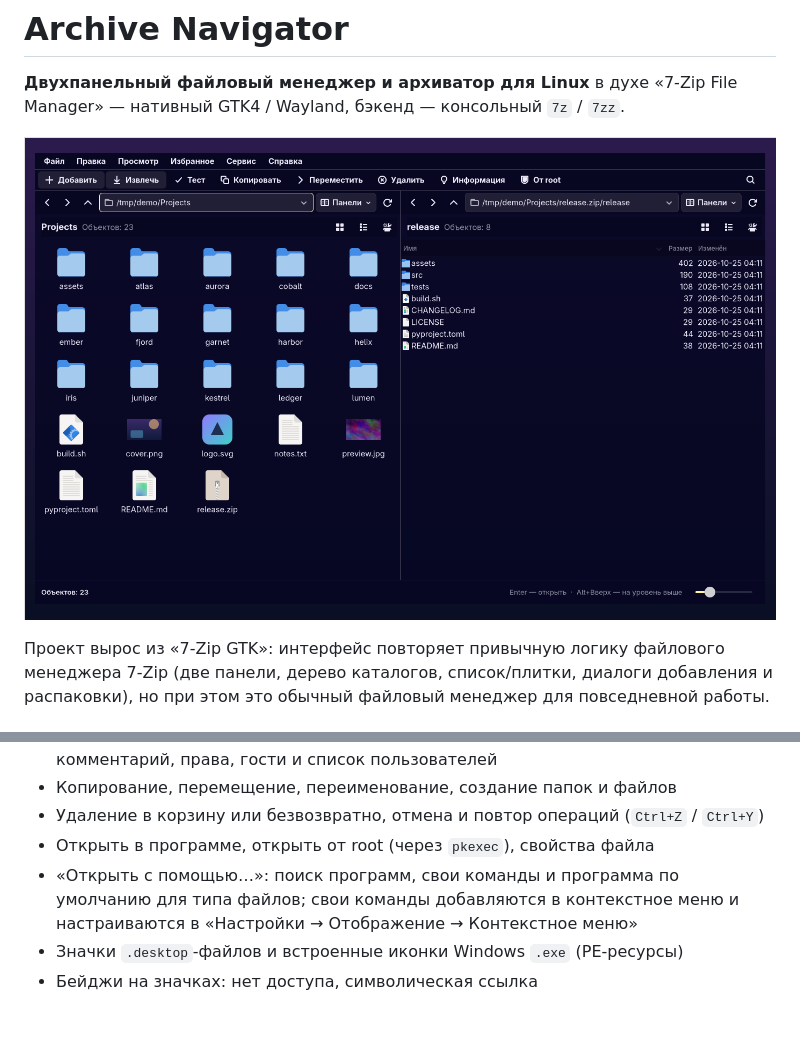
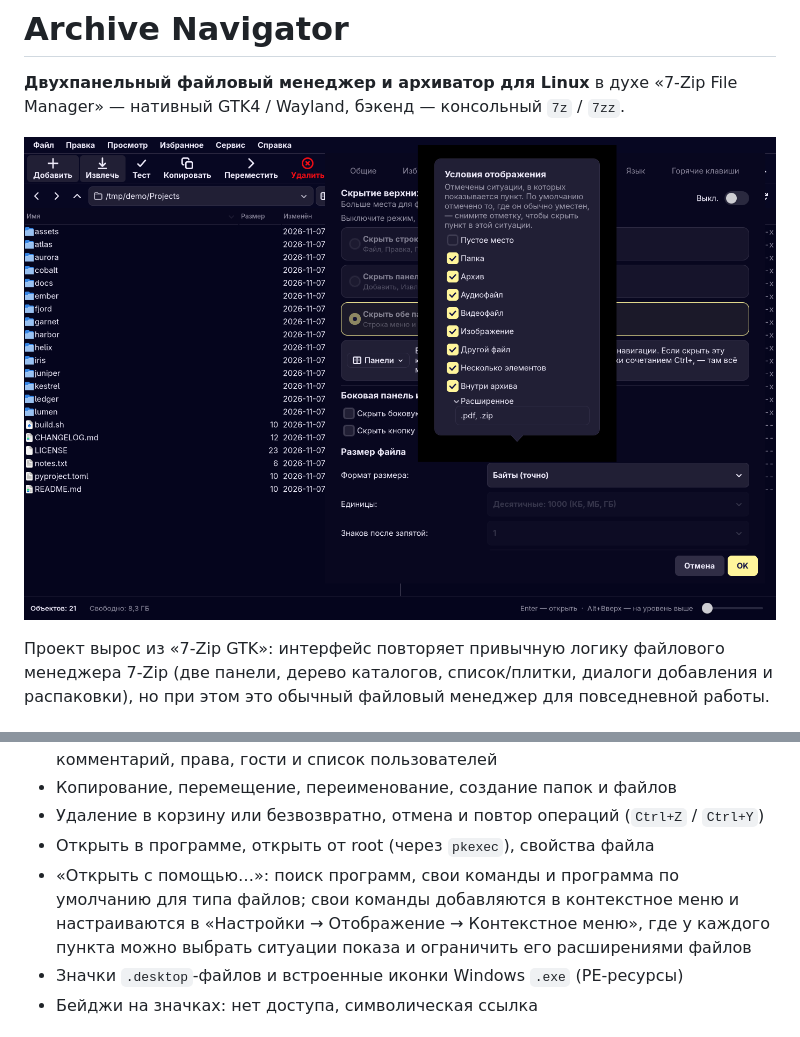
Before and after one commit to MemTim/archive-navigator, a Markdown page: README.md, 2 parts joined by grey strips. Rendered like a GitHub page; pictures changed too: docs/preview-advanced.png (added), docs/preview.png (deleted).

Commit message:
Refresh README preview with extension filter settings

```diff
--- a/README.md
+++ b/README.md
@@ -3,7 +3,7 @@
 **Двухпанельный файловый менеджер и архиватор для Linux** в духе «7-Zip File Manager» —
 нативный GTK4 / Wayland, бэкенд — консольный `7z` / `7zz`.
 
-![Скриншот](docs/preview.png)
+![Настройка расширений в контекстном меню](docs/preview-advanced.png)
 
 Проект вырос из «7-Zip GTK»: интерфейс повторяет привычную логику файлового менеджера
 7-Zip (две панели, дерево каталогов, список/плитки, диалоги добавления и распаковки),
@@ -24,7 +24,8 @@
 - Удаление в корзину или безвозвратно, отмена и повтор операций (`Ctrl+Z` / `Ctrl+Y`)
 - Открыть в программе, открыть от root (через `pkexec`), свойства файла
 - «Открыть с помощью…»: поиск программ, свои команды и программа по умолчанию для типа файлов;
-  свои команды добавляются в контекстное меню и настраиваются в «Настройки → Отображение → Контекстное меню»
+  свои команды добавляются в контекстное меню и настраиваются в «Настройки → Отображение → Контекстное меню»,
+  где у каждого пункта можно выбрать ситуации показа и ограничить его расширениями файлов
 - Значки `.desktop`-файлов и встроенные иконки Windows `.exe` (PE-ресурсы)
 - Бейджи на значках: нет доступа, символическая ссылка
 
```
